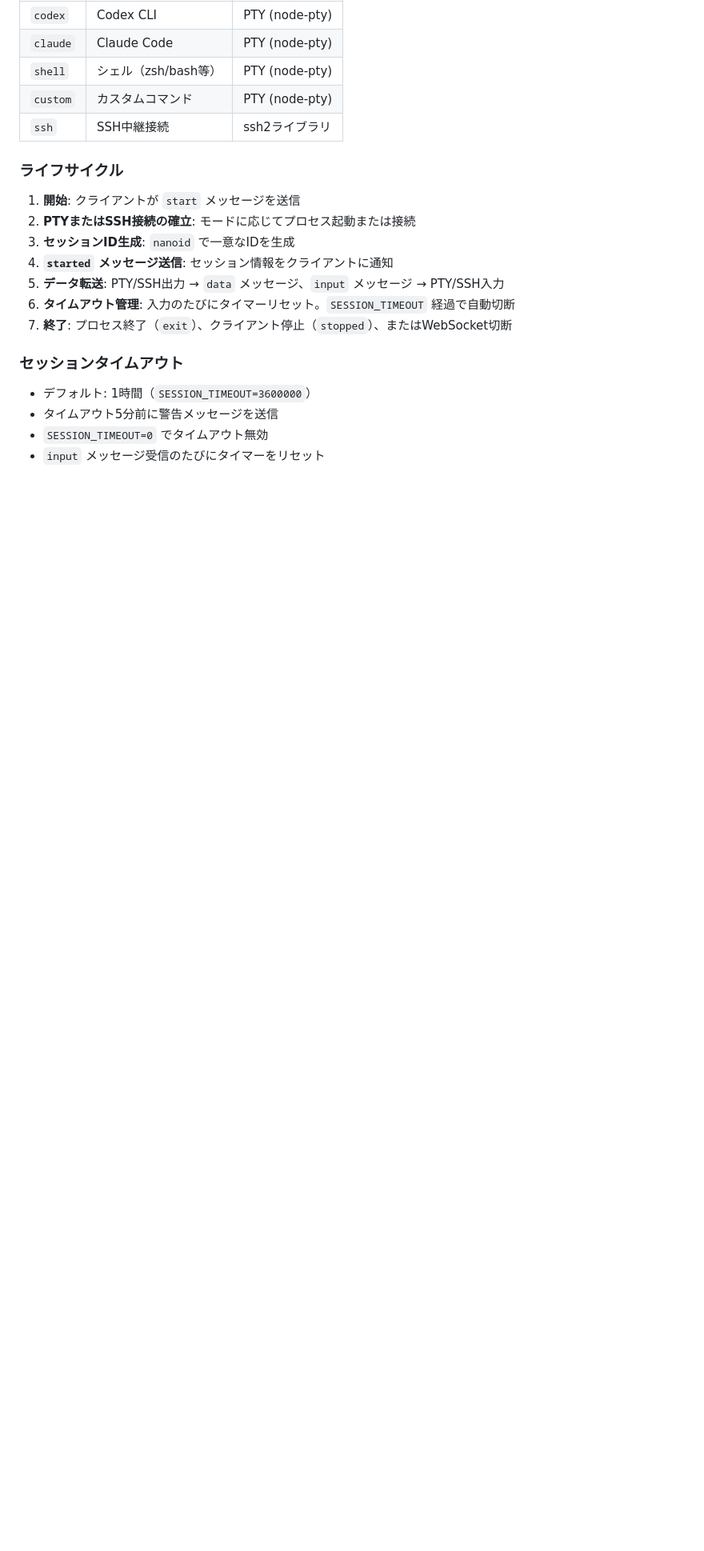
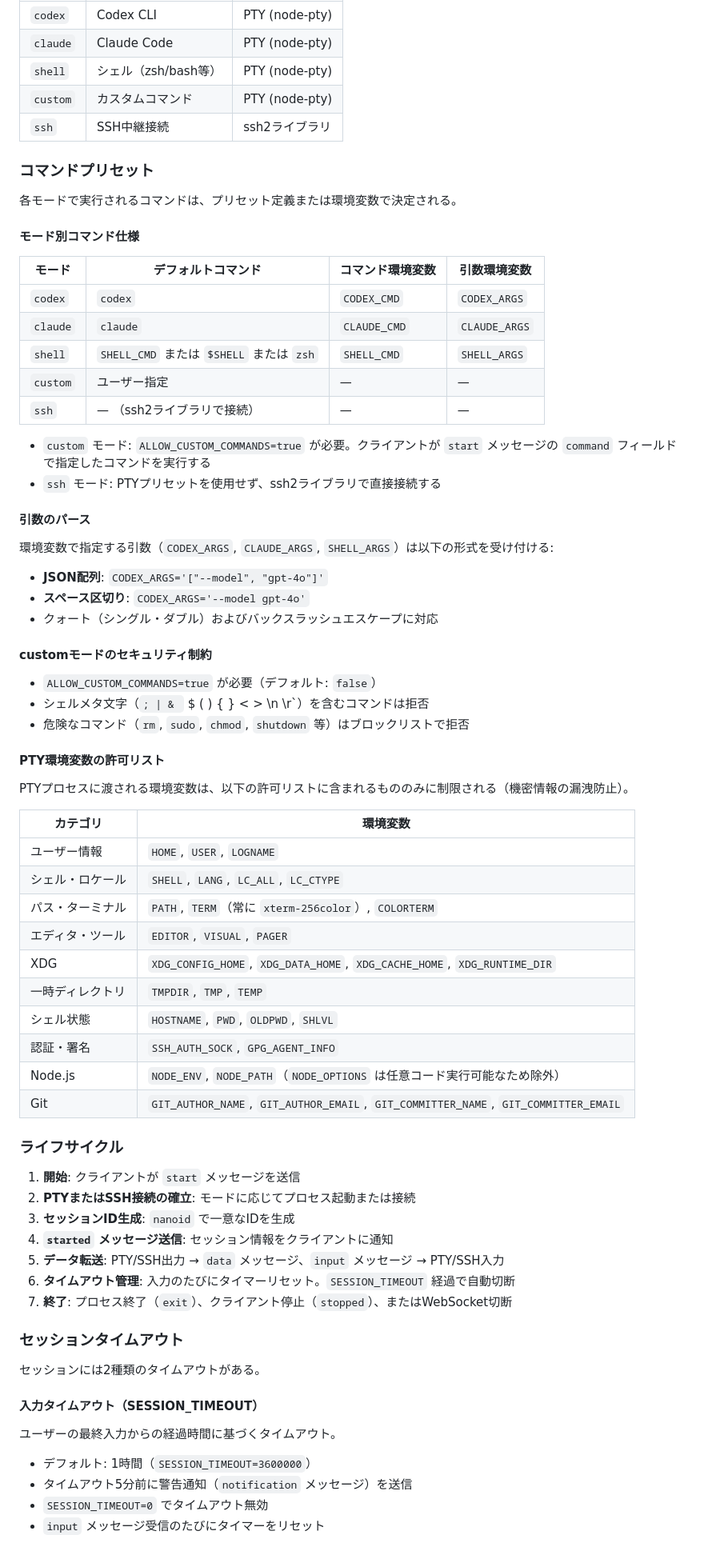
Before and after one commit to Y-Kanekoo/pocket-dev-relay, a Markdown page: docs/SPEC.md, the part around one of its changes. Shown at 80% size. Drawn GitHub-style; blank space fills up the shorter version.

Commit message:
[docs] SPEC.mdにMAX_SESSION_LIFETIMEとコマンドプリセット仕様を追記する
#95: セッション絶対タイムアウト（MAX_SESSION_LIFETIME）の仕様を
セッションタイムアウトセクションに追記。入力タイムアウトとの違いを明確化。

#96: コマンドプリセットの詳細仕様をセッションモードセクションに追記。
各モードのコマンド生成ロジック、環境変数カスタマイズ、PTY環境変数許可リスト、
customモードのセキュリティ制約を記載。

Co-Authored-By: Claude Opus 4.6 <noreply@anthropic.com>

```diff
--- a/docs/SPEC.md
+++ b/docs/SPEC.md
@@ -503,6 +503,54 @@ ws://host:port/ws?token=<AUTH_TOKEN>
 | `custom` | カスタムコマンド | PTY (node-pty) |
 | `ssh` | SSH中継接続 | ssh2ライブラリ |
 
+### コマンドプリセット
+
+各モードで実行されるコマンドは、プリセット定義または環境変数で決定される。
+
+#### モード別コマンド仕様
+
+| モード | デフォルトコマンド | コマンド環境変数 | 引数環境変数 |
+|--------|------------------|----------------|------------|
+| `codex` | `codex` | `CODEX_CMD` | `CODEX_ARGS` |
+| `claude` | `claude` | `CLAUDE_CMD` | `CLAUDE_ARGS` |
+| `shell` | `SHELL_CMD` または `$SHELL` または `zsh` | `SHELL_CMD` | `SHELL_ARGS` |
+| `custom` | ユーザー指定 | — | — |
+| `ssh` | — （ssh2ライブラリで接続） | — | — |
+
+- `custom` モード: `ALLOW_CUSTOM_COMMANDS=true` が必要。クライアントが `start` メッセージの `command` フィールドで指定したコマンドを実行する
+- `ssh` モード: PTYプリセットを使用せず、ssh2ライブラリで直接接続する
+
+#### 引数のパース
+
+環境変数で指定する引数（`CODEX_ARGS`, `CLAUDE_ARGS`, `SHELL_ARGS`）は以下の形式を受け付ける:
+
+- **JSON配列**: `CODEX_ARGS='["--model", "gpt-4o"]'`
+- **スペース区切り**: `CODEX_ARGS='--model gpt-4o'`
+- クォート（シングル・ダブル）およびバックスラッシュエスケープに対応
+
+#### customモードのセキュリティ制約
+
+- `ALLOW_CUSTOM_COMMANDS=true` が必要（デフォルト: `false`）
+- シェルメタ文字（`; | & ` $ ( ) { } < > \n \r`）を含むコマンドは拒否
+- 危険なコマンド（`rm`, `sudo`, `chmod`, `shutdown` 等）はブロックリストで拒否
+
+#### PTY環境変数の許可リスト
+
+PTYプロセスに渡される環境変数は、以下の許可リストに含まれるもののみに制限される（機密情報の漏洩防止）。
+
+| カテゴリ | 環境変数 |
+|----------|---------|
+| ユーザー情報 | `HOME`, `USER`, `LOGNAME` |
+| シェル・ロケール | `SHELL`, `LANG`, `LC_ALL`, `LC_CTYPE` |
+| パス・ターミナル | `PATH`, `TERM`（常に `xterm-256color`）, `COLORTERM` |
+| エディタ・ツール | `EDITOR`, `VISUAL`, `PAGER` |
+| XDG | `XDG_CONFIG_HOME`, `XDG_DATA_HOME`, `XDG_CACHE_HOME`, `XDG_RUNTIME_DIR` |
+| 一時ディレクトリ | `TMPDIR`, `TMP`, `TEMP` |
+| シェル状態 | `HOSTNAME`, `PWD`, `OLDPWD`, `SHLVL` |
+| 認証・署名 | `SSH_AUTH_SOCK`, `GPG_AGENT_INFO` |
+| Node.js | `NODE_ENV`, `NODE_PATH`（`NODE_OPTIONS` は任意コード実行可能なため除外） |
+| Git | `GIT_AUTHOR_NAME`, `GIT_AUTHOR_EMAIL`, `GIT_COMMITTER_NAME`, `GIT_COMMITTER_EMAIL` |
+
 ### ライフサイクル
 
 1. **開始**: クライアントが `start` メッセージを送信
@@ -515,7 +563,13 @@ ws://host:port/ws?token=<AUTH_TOKEN>
 
 ### セッションタイムアウト
 
+セッションには2種類のタイムアウトがある。
+
+#### 入力タイムアウト（SESSION_TIMEOUT）
+
+ユーザーの最終入力からの経過時間に基づくタイムアウト。
+
 - デフォルト: 1時間（`SESSION_TIMEOUT=3600000`）
-- タイムアウト5分前に警告メッセージを送信
+- タイムアウト5分前に警告通知（`notification` メッセージ）を送信
 - `SESSION_TIMEOUT=0` でタイムアウト無効
 - `input` メッセージ受信のたびにタイマーをリセット
```
Also changed, not shown: other parts of docs/SPEC.md (+10 -0 lines).
